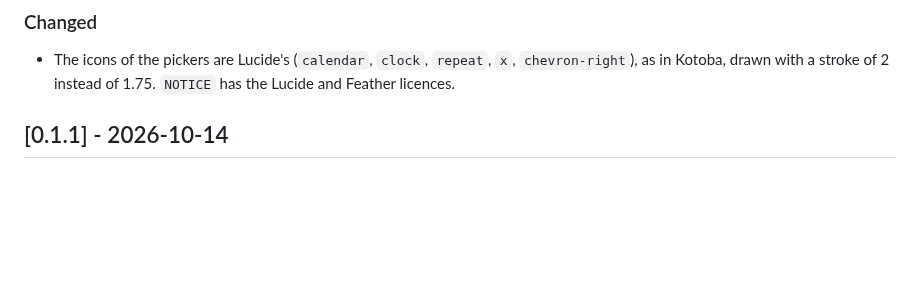
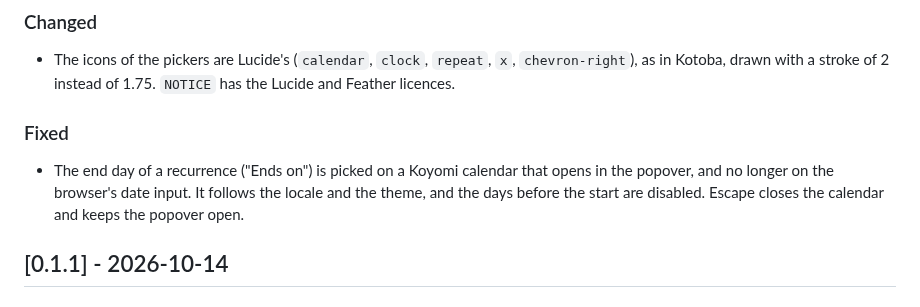
Before and after one commit to hattoriai/koyomi, a Markdown page: CHANGELOG.md, the part around one of its changes. Rendered like a GitHub page; blank space fills up the shorter version.

```diff
--- a/CHANGELOG.md
+++ b/CHANGELOG.md
@@ -19,6 +21,13 @@ and Koyomi follows [Semantic Versioning](https://semver.org/spec/v2.0.0.html).
 - The icons of the pickers are Lucide's (`calendar`, `clock`, `repeat`,
   `x`, `chevron-right`), as in Kotoba, drawn with a stroke of 2 instead
   of 1.75. `NOTICE` has the Lucide and Feather licences.
+
+### Fixed
+
+- The end day of a recurrence ("Ends on") is picked on a Koyomi calendar
+  that opens in the popover, and no longer on the browser's date input.
+  It follows the locale and the theme, and the days before the start
+  are disabled. Escape closes the calendar and keeps the popover open.
 
 ## [0.1.1] - 2026-10-14
 
```
Also changed, not shown: other parts of CHANGELOG.md (+2 -0 lines), README.md (+12 -0 lines), guides/recurrence.md (+2 -1 lines), media/notebook-pickers.png (added), 6 other files.
